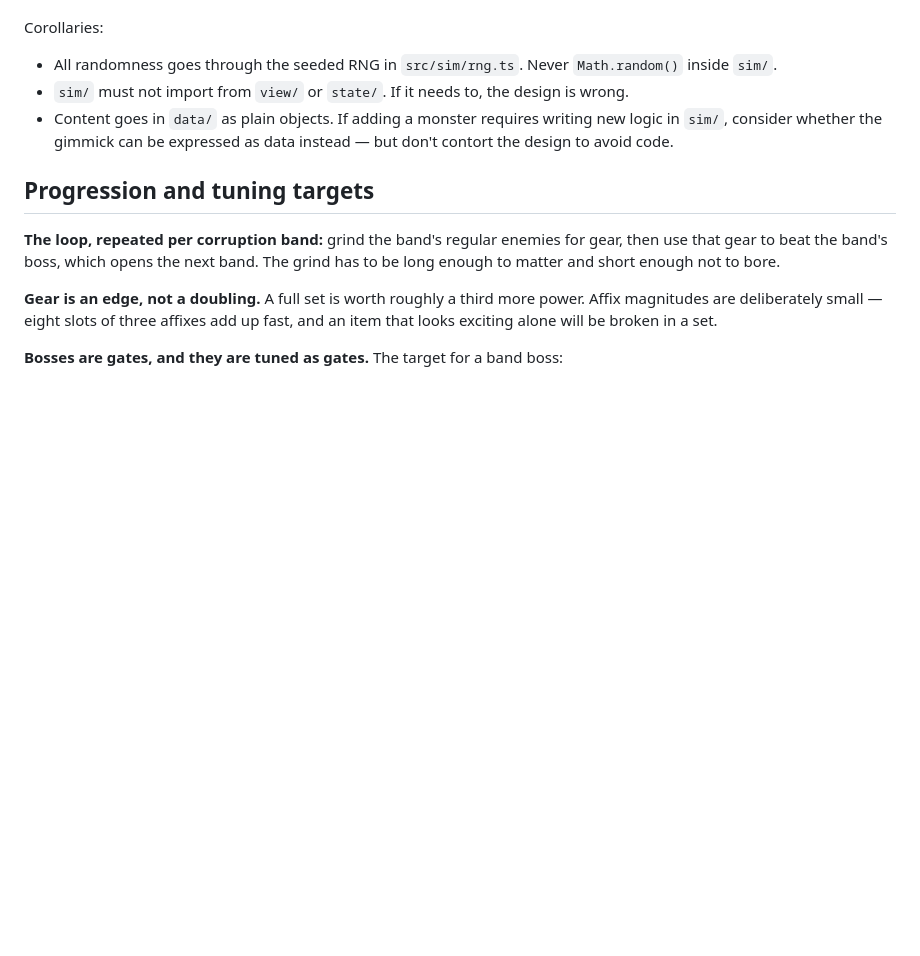
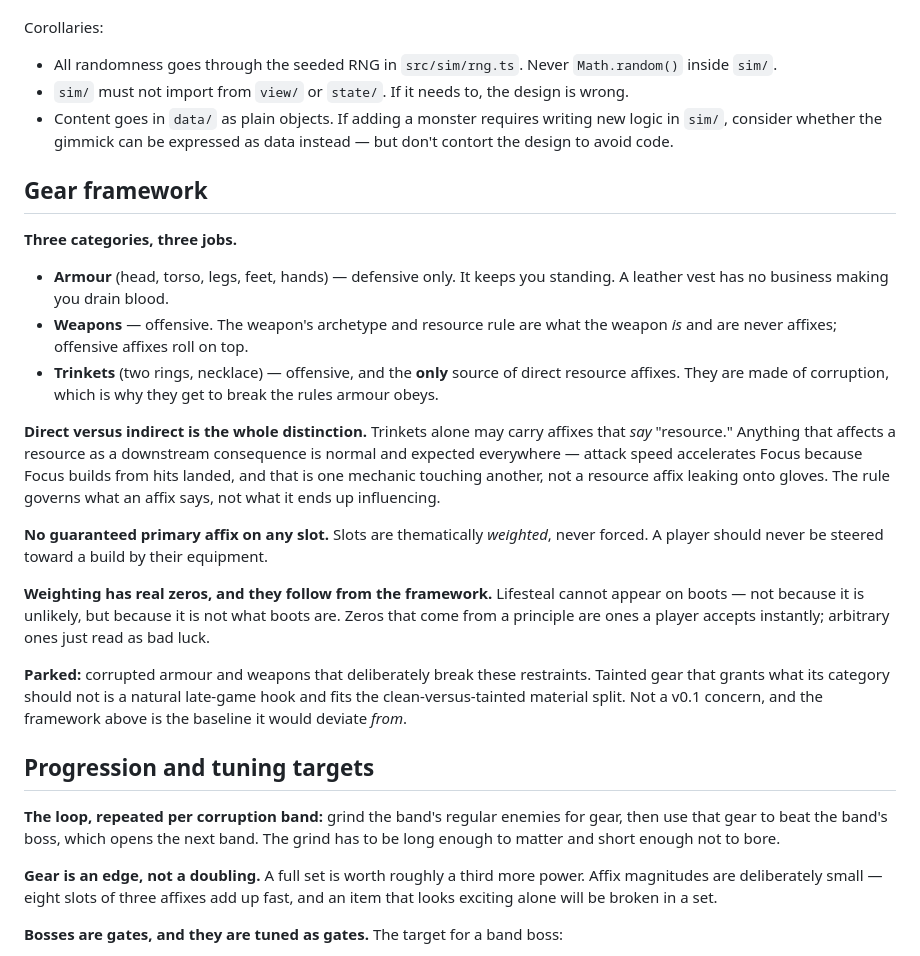
Before and after one commit to J4GameDev/arena, a Markdown page: CLAUDE.md, the part around the change. Drawn GitHub-style; blank space fills up the shorter version.

Commit message:
Record the gear framework
Armour is defensive, weapons are offensive, trinkets are offensive and the only
direct source of resource affixes — they are made of corruption, so they get to
break the rules armour obeys.

The direct-versus-indirect line is the load-bearing part: attack speed
accelerating Focus is one mechanic touching another, not a resource affix
leaking onto gloves.

No guaranteed primaries anywhere. Weighting carries slot identity, and the
zeros in that weighting follow from the framework rather than from taste.

Co-Authored-By: Claude Opus 5 <noreply@anthropic.com>

```diff
--- a/CLAUDE.md
+++ b/CLAUDE.md
@@ -118,6 +118,22 @@ Corollaries:
 - `sim/` must not import from `view/` or `state/`. If it needs to, the design is wrong.
 - Content goes in `data/` as plain objects. If adding a monster requires writing new logic in `sim/`, consider whether the gimmick can be expressed as data instead — but don't contort the design to avoid code.
 
+## Gear framework
+
+**Three categories, three jobs.**
+
+- **Armour** (head, torso, legs, feet, hands) — defensive only. It keeps you standing. A leather vest has no business making you drain blood.
+- **Weapons** — offensive. The weapon's archetype and resource rule are what the weapon _is_ and are never affixes; offensive affixes roll on top.
+- **Trinkets** (two rings, necklace) — offensive, and the **only** source of direct resource affixes. They are made of corruption, which is why they get to break the rules armour obeys.
+
+**Direct versus indirect is the whole distinction.** Trinkets alone may carry affixes that _say_ "resource." Anything that affects a resource as a downstream consequence is normal and expected everywhere — attack speed accelerates Focus because Focus builds from hits landed, and that is one mechanic touching another, not a resource affix leaking onto gloves. The rule governs what an affix says, not what it ends up influencing.
+
+**No guaranteed primary affix on any slot.** Slots are thematically _weighted_, never forced. A player should never be steered toward a build by their equipment.
+
+**Weighting has real zeros, and they follow from the framework.** Lifesteal cannot appear on boots — not because it is unlikely, but because it is not what boots are. Zeros that come from a principle are ones a player accepts instantly; arbitrary ones just read as bad luck.
+
+**Parked:** corrupted armour and weapons that deliberately break these restraints. Tainted gear that grants what its category should not is a natural late-game hook and fits the clean-versus-tainted material split. Not a v0.1 concern, and the framework above is the baseline it would deviate _from_.
+
 ## Progression and tuning targets
 
 **The loop, repeated per corruption band:** grind the band's regular enemies for gear, then use that gear to beat the band's boss, which opens the next band. The grind has to be long enough to matter and short enough not to bore.
```
